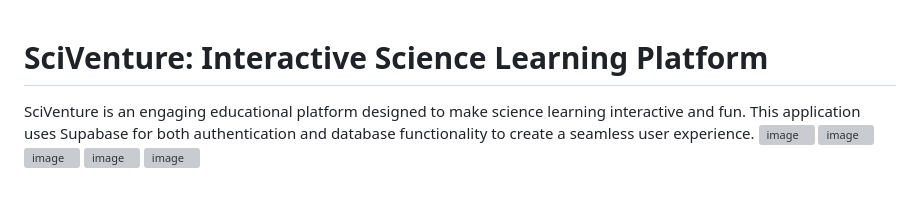
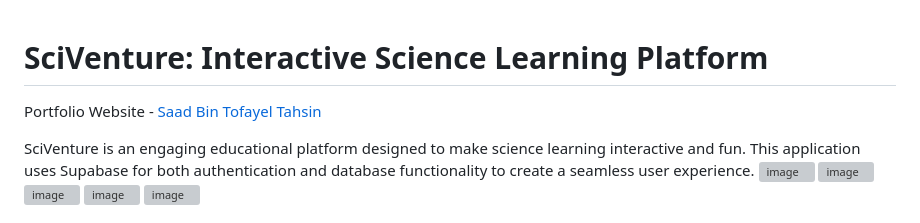
Before and after one commit to Saad200724/Scieventure, a Markdown page: README.md, the part around the change. Drawn GitHub-style; blank space fills up the shorter version; grey boxes are pictures that could not be loaded.

Commit message:
added porfolio to readme

```diff
--- a/README.md
+++ b/README.md
@@ -1,4 +1,6 @@
 # SciVenture: Interactive Science Learning Platform
+
+Portfolio Website - [Saad Bin Tofayel Tahsin](https://tahsin.cloud)
 
 SciVenture is an engaging educational platform designed to make science learning interactive and fun. This application uses Supabase for both authentication and database functionality to create a seamless user experience.
 ![image](https://github.com/user-attachments/assets/8bc3da9d-ace9-47da-ad3e-440005c077e7)
```
